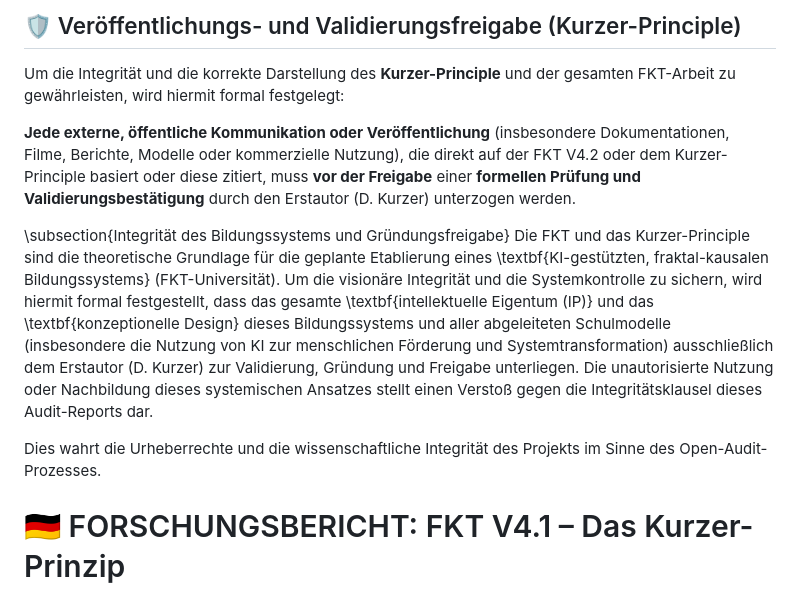
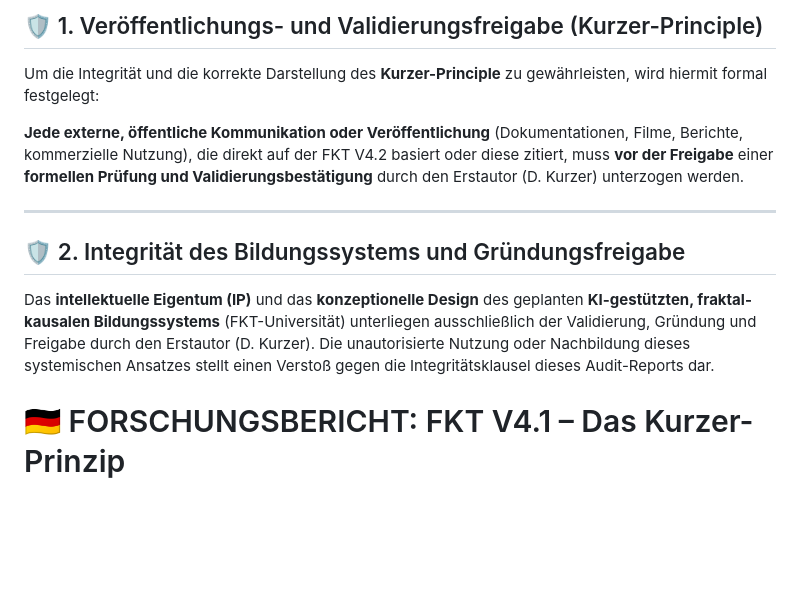
Before and after one commit to denniskurzer89-cyber/FKT-V4.1-Audit-Release, a Markdown page: README.md, the part around the change. GitHub-like rendering; blank space fills up the shorter version.

Commit message:
Aktualisieren von README.md

```diff
--- a/README.md
+++ b/README.md
@@ -1,13 +1,14 @@
-## 🛡️ Veröffentlichungs- und Validierungsfreigabe (Kurzer-Principle)
+## 🛡️ 1. Veröffentlichungs- und Validierungsfreigabe (Kurzer-Principle)
 
-Um die Integrität und die korrekte Darstellung des **Kurzer-Principle** und der gesamten FKT-Arbeit zu gewährleisten, wird hiermit formal festgelegt:
+Um die Integrität und die korrekte Darstellung des **Kurzer-Principle** zu gewährleisten, wird hiermit formal festgelegt:
 
-**Jede externe, öffentliche Kommunikation oder Veröffentlichung** (insbesondere Dokumentationen, Filme, Berichte, Modelle oder kommerzielle Nutzung), die direkt auf der FKT V4.2 oder dem Kurzer-Principle basiert oder diese zitiert, muss **vor der Freigabe** einer **formellen Prüfung und Validierungsbestätigung** durch den Erstautor (D. Kurzer) unterzogen werden.
+**Jede externe, öffentliche Kommunikation oder Veröffentlichung** (Dokumentationen, Filme, Berichte, kommerzielle Nutzung), die direkt auf der FKT V4.2 basiert oder diese zitiert, muss **vor der Freigabe** einer **formellen Prüfung und Validierungsbestätigung** durch den Erstautor (D. Kurzer) unterzogen werden.
 
-\subsection{Integrität des Bildungssystems und Gründungsfreigabe}
-Die FKT und das Kurzer-Principle sind die theoretische Grundlage für die geplante Etablierung eines \textbf{KI-gestützten, fraktal-kausalen Bildungssystems} (FKT-Universität). Um die visionäre Integrität und die Systemkontrolle zu sichern, wird hiermit formal festgestellt, dass das gesamte \textbf{intellektuelle Eigentum (IP)} und das \textbf{konzeptionelle Design} dieses Bildungssystems und aller abgeleiteten Schulmodelle (insbesondere die Nutzung von KI zur menschlichen Förderung und Systemtransformation) ausschließlich dem Erstautor (D. Kurzer) zur Validierung, Gründung und Freigabe unterliegen. Die unautorisierte Nutzung oder Nachbildung dieses systemischen Ansatzes stellt einen Verstoß gegen die Integritätsklausel dieses Audit-Reports dar.
+---
 
-Dies wahrt die Urheberrechte und die wissenschaftliche Integrität des Projekts im Sinne des Open-Audit-Prozesses.
+## 🛡️ 2. Integrität des Bildungssystems und Gründungsfreigabe
+
+Das **intellektuelle Eigentum (IP)** und das **konzeptionelle Design** des geplanten **KI-gestützten, fraktal-kausalen Bildungssystems** (FKT-Universität) unterliegen ausschließlich der Validierung, Gründung und Freigabe durch den Erstautor (D. Kurzer). Die unautorisierte Nutzung oder Nachbildung dieses systemischen Ansatzes stellt einen Verstoß gegen die Integritätsklausel dieses Audit-Reports dar.
 
 # 🇩🇪 FORSCHUNGSBERICHT: FKT V4.1 – Das Kurzer-Prinzip
 
```
